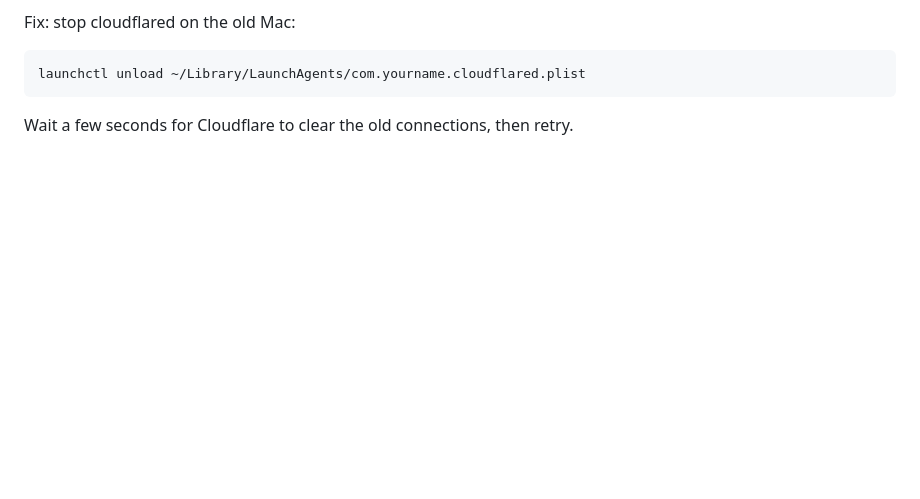
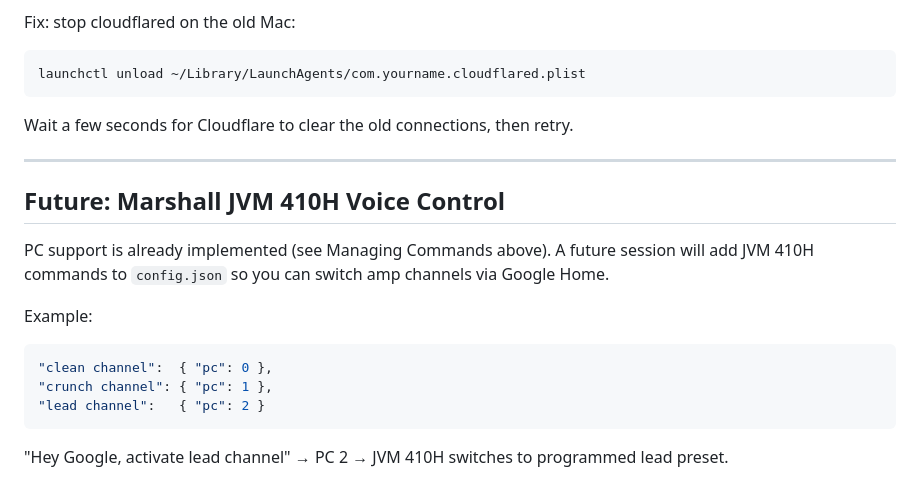
Before and after one commit to collinp2/testing, a Markdown page: midi-voice-command/README.md, the part around the change. GitHub-like rendering; blank space fills up the shorter version.

Commit message:
Document planned Program Change support for JVM 410H voice control
Future session will add optional "type": "pc" field to config.json
commands, enabling MIDI Program Change messages alongside existing CC.
Use case: voice control Marshall JVM 410H channel switching via Google Home.

Co-Authored-By: Claude Sonnet 4.6 <noreply@anthropic.com>

````diff
--- a/midi-voice-command/README.md
+++ b/midi-voice-command/README.md
@@ -421,3 +421,18 @@ Fix: stop cloudflared on the old Mac:
 launchctl unload ~/Library/LaunchAgents/com.yourname.cloudflared.plist
 ```
 Wait a few seconds for Cloudflare to clear the old connections, then retry.
+
+---
+
+## Future: Marshall JVM 410H Voice Control
+
+PC support is already implemented (see Managing Commands above). A future session will add JVM 410H commands to `config.json` so you can switch amp channels via Google Home.
+
+Example:
+```json
+"clean channel":  { "pc": 0 },
+"crunch channel": { "pc": 1 },
+"lead channel":   { "pc": 2 }
+```
+
+"Hey Google, activate lead channel" → PC 2 → JVM 410H switches to programmed lead preset.
````
